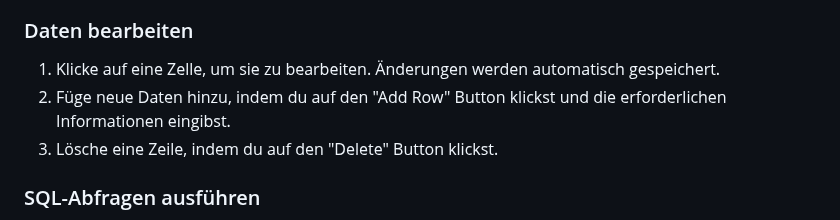
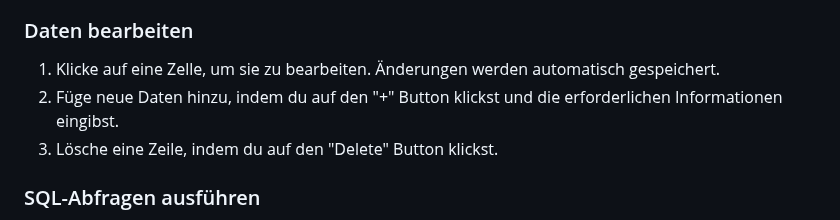
Before and after one commit to kami-tsuki/buchladen, a Markdown page: README.md, the part around the change. GitHub-like rendering.

Commit message:
Update README.md
addrow to +

```diff
--- a/README.md
+++ b/README.md
@@ -41,7 +41,7 @@ Die Benutzeroberfläche von Cyber My Admin ist einfach und intuitiv gestaltet. H
 ### Daten bearbeiten
 
 1. Klicke auf eine Zelle, um sie zu bearbeiten. Änderungen werden automatisch gespeichert.
-2. Füge neue Daten hinzu, indem du auf den "Add Row" Button klickst und die erforderlichen Informationen eingibst.
+2. Füge neue Daten hinzu, indem du auf den "+" Button klickst und die erforderlichen Informationen eingibst.
 3. Lösche eine Zeile, indem du auf den "Delete" Button klickst.
 
 ### SQL-Abfragen ausführen
```
